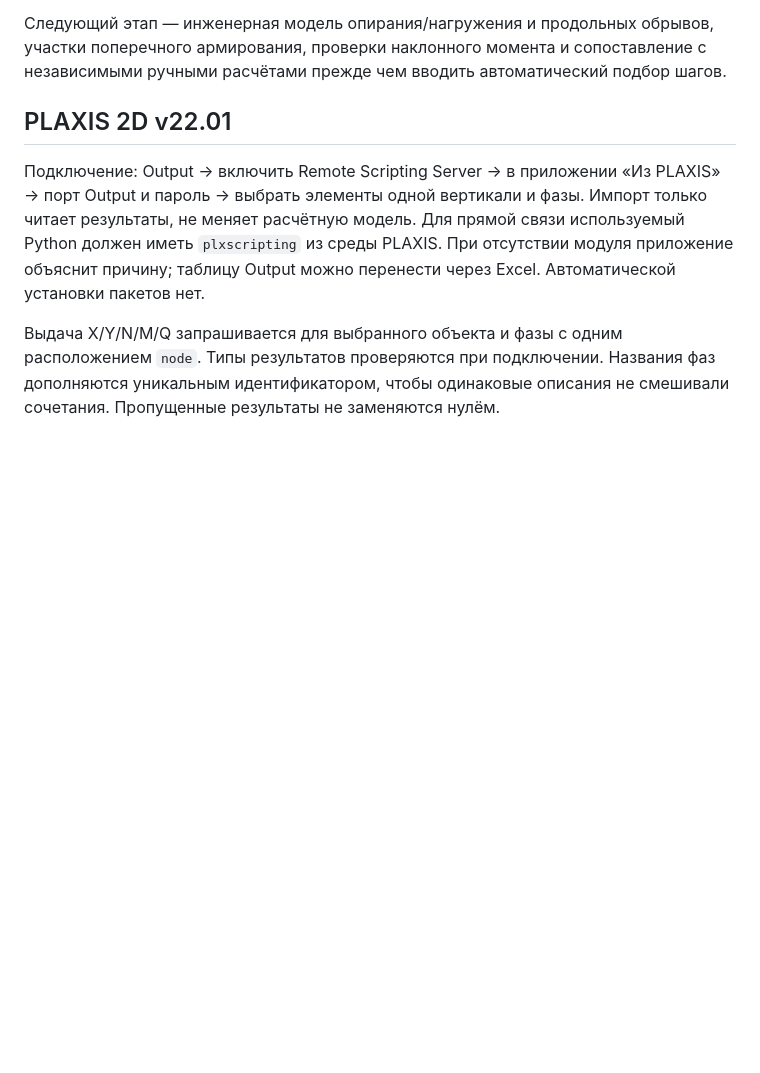
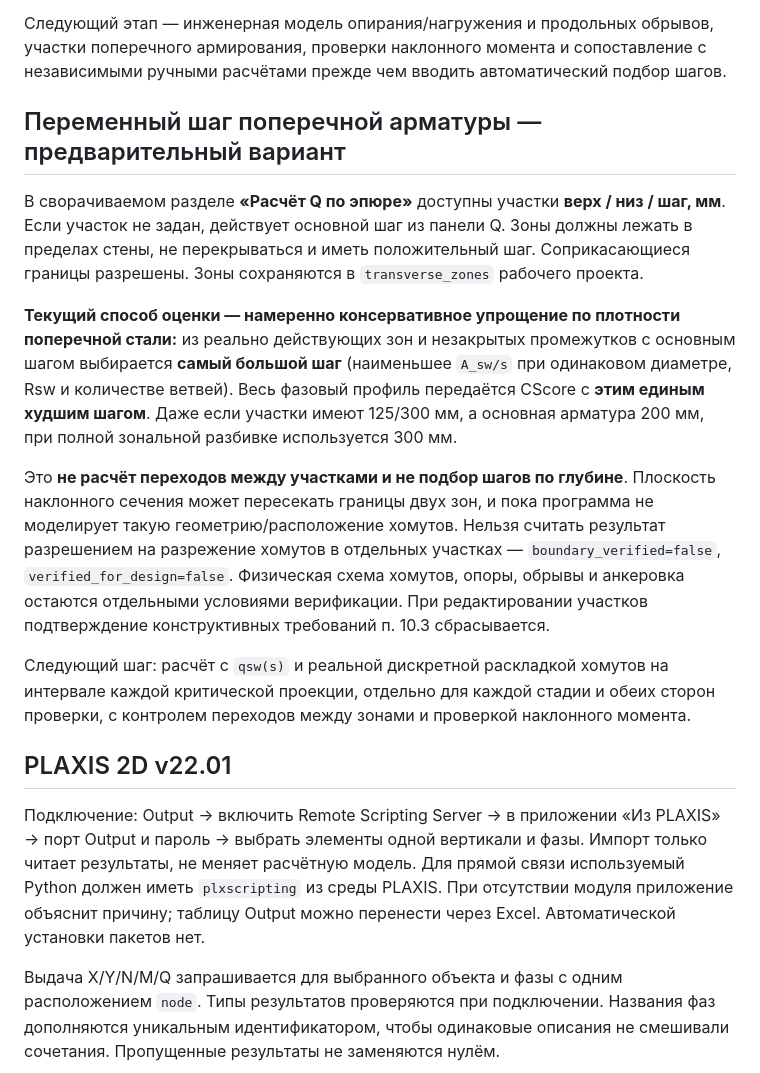
Before and after one commit to Aev199/cscore-pile-poc, a Markdown page: docs/workbench-guide.md, the part around the change. GitHub-like rendering; blank space fills up the shorter version.

Commit message:
Explain conservative uniform weakest-link Q zoning and unverified zone boundaries

```diff
--- a/docs/workbench-guide.md
+++ b/docs/workbench-guide.md
@@ -149,6 +149,36 @@ Q передаётся вместе с теми же N и M. Для стены
 наклонного момента и сопоставление с независимыми ручными
 расчётами прежде чем вводить автоматический подбор шагов.
 
+## Переменный шаг поперечной арматуры — предварительный вариант
+
+В сворачиваемом разделе **«Расчёт Q по эпюре»** доступны участки
+**верх / низ / шаг, мм**. Если участок не задан, действует основной
+шаг из панели Q. Зоны должны лежать в пределах стены, не перекрываться
+и иметь положительный шаг. Соприкасающиеся границы разрешены.
+Зоны сохраняются в `transverse_zones` рабочего проекта.
+
+**Текущий способ оценки — намеренно консервативное упрощение по
+плотности поперечной стали:** из реально действующих зон и незакрытых
+промежутков с основным шагом выбирается **самый большой шаг**
+(наименьшее `A_sw/s` при одинаковом диаметре, Rsw и количестве ветвей).
+Весь фазовый профиль передаётся CScore с **этим единым худшим шагом**.
+Даже если участки имеют 125/300 мм, а основная арматура 200 мм,
+при полной зональной разбивке используется 300 мм.
+
+Это **не расчёт переходов между участками и не подбор шагов по глубине**.
+Плоскость наклонного сечения может пересекать границы двух зон,
+и пока программа не моделирует такую геометрию/расположение хомутов.
+Нельзя считать результат разрешением на разрежение хомутов в отдельных
+участках — `boundary_verified=false`, `verified_for_design=false`.
+Физическая схема хомутов, опоры, обрывы и анкеровка остаются отдельными
+условиями верификации. При редактировании участков подтверждение
+конструктивных требований п. 10.3 сбрасывается.
+
+Следующий шаг: расчёт с `qsw(s)` и реальной дискретной раскладкой
+хомутов на интервале каждой критической проекции, отдельно для каждой
+стадии и обеих сторон проверки, с контролем переходов между зонами
+и проверкой наклонного момента.
+
 ## PLAXIS 2D v22.01
 Подключение: Output → включить Remote Scripting Server → в приложении
 «Из PLAXIS» → порт Output и пароль → выбрать элементы одной вертикали
```
